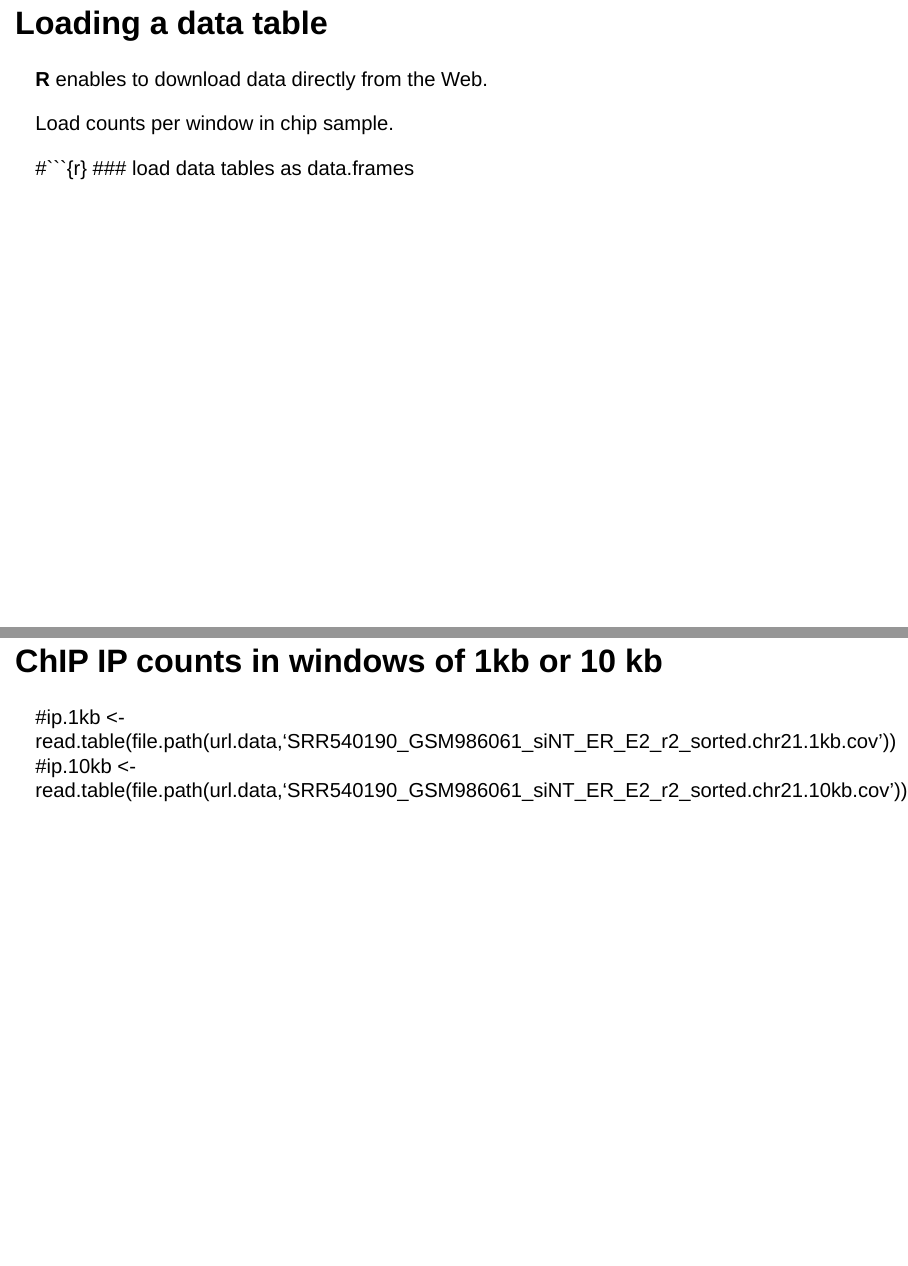
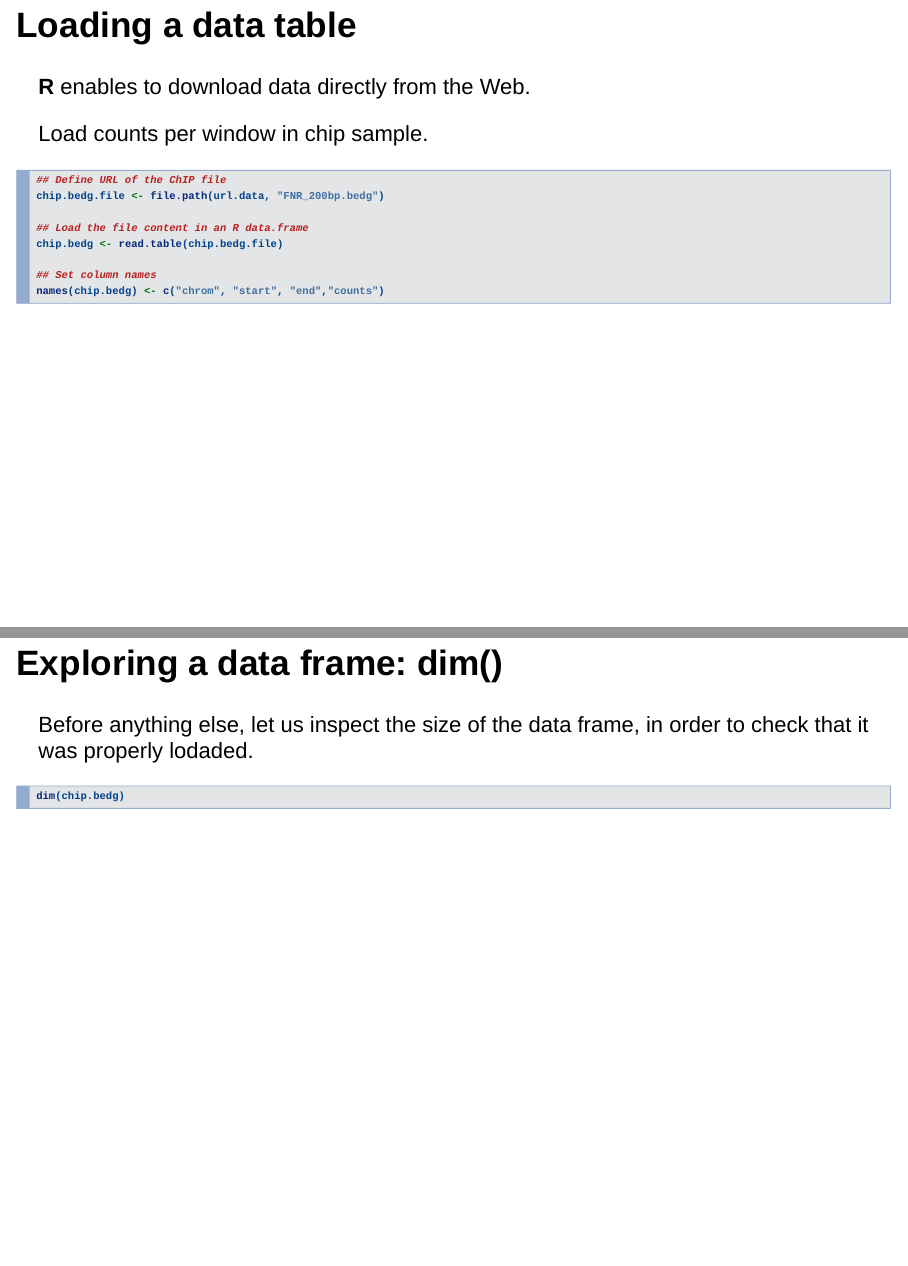
Before and after one commit to jvanheld/stats_avec_RStudio_EBA, an R Markdown document (practicals/02_peak-calling/peak-calling_stats_practical.Rmd): pages 4 and 5 of 23 before the commit and pages 5 and 6 of 22 after it, joined at a grey line. Rendered offline with R 4.5, knitr and Pandoc, with nearby package versions; the code chunks are not run, so their results and figures are left out.

````diff
--- a/practicals/02_peak-calling/peak-calling_stats_practical.Rmd
+++ b/practicals/02_peak-calling/peak-calling_stats_practical.Rmd
@@ -2,7 +2,7 @@
 title: 'Practical: basic stats for peak calling'
 author: "Jacques van Helden"
 date: '`r Sys.Date()`'
-output: ioslides_presentation
+output: slidy_presentation
 ---
 
 ## Peak-calling: Carl's question
@@ -32,9 +32,3 @@
 
 Load counts per window in chip sample.
 
-#```{r}
-### load data tables as data.frames
-
-## ChIP IP counts in windows of 1kb or 10 kb
-#ip.1kb <- read.table(file.path(url.data,'SRR540190_GSM986061_siNT_ER_E2_r2_sorted.chr21.1kb.cov'))
-#ip.10kb <- read.table(file.path(url.data,'SRR540190_GSM986061_siNT_ER_E2_r2_sorted.chr21.10kb.cov'))
````
Also changed, not shown: practicals/02_peak-calling/peak-calling_stats_practical.html, practicals/02_peak-calling/peak-calling_stats_practical.Rmd (7 more changed lines).
